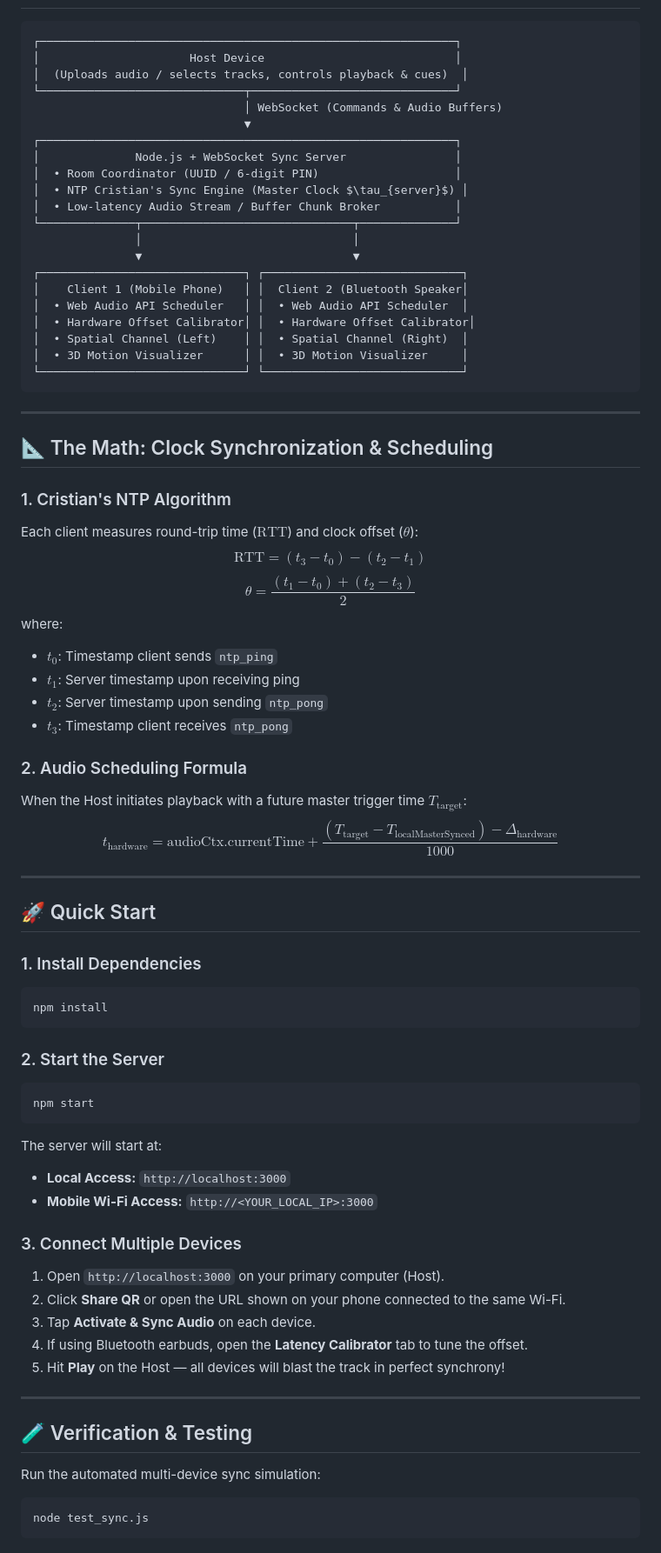
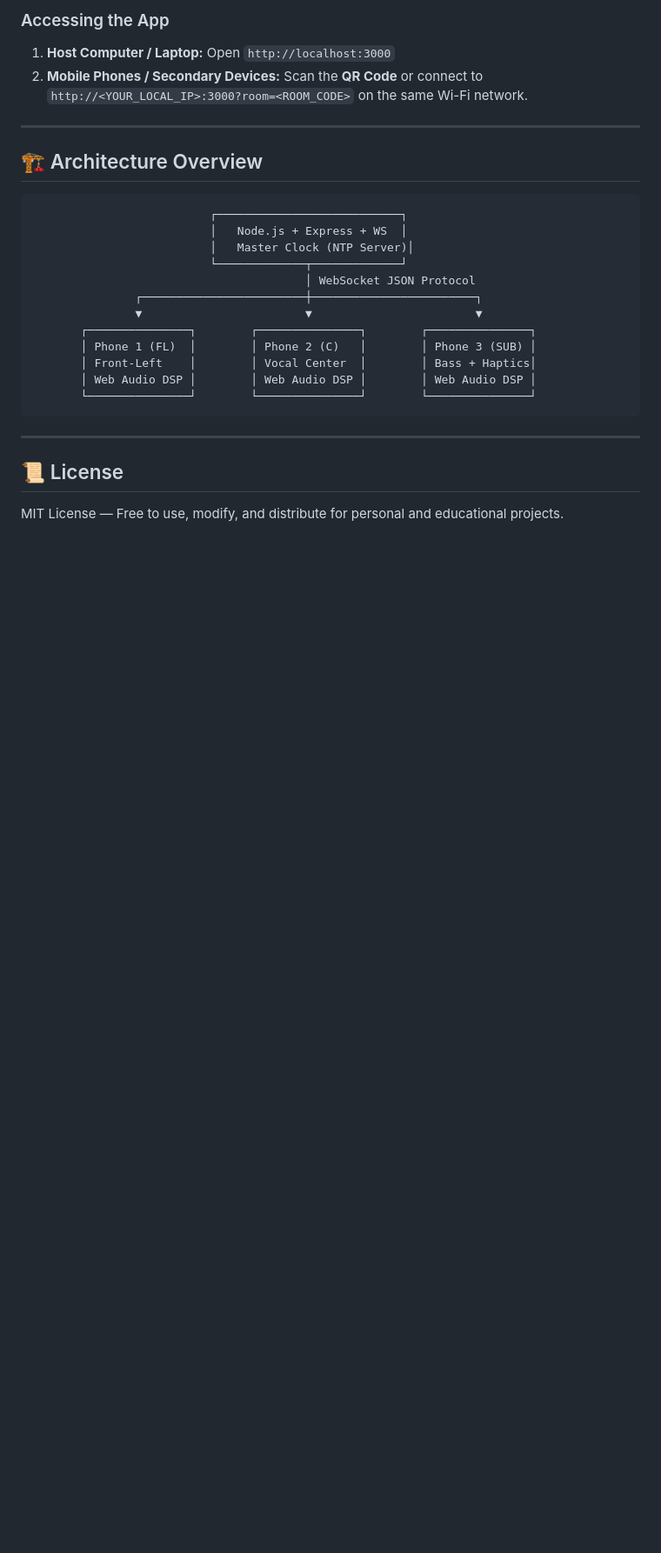
Before and after one commit to Ratnesh919/SyncPulse, a Markdown page: README.md, the part around one of its changes. Shown at 87% size. Drawn GitHub-style; blank space fills up the shorter version.

Commit message:
docs: update comprehensive README with architecture and features

````diff
--- a/README.md
+++ b/README.md
@@ -20,74 +63,27 @@
+### Accessing the App
+1. **Host Computer / Laptop:** Open `http://localhost:3000`
+2. **Mobile Phones / Secondary Devices:** Scan the **QR Code** or connect to `http://<YOUR_LOCAL_IP>:3000?room=<ROOM_CODE>` on the same Wi-Fi network.
+
+---
+
+## 🏗️ Architecture Overview
 
 ```
-┌─────────────────────────────────────────────────────────────┐
-│                      Host Device                            │
-│  (Uploads audio / selects tracks, controls playback & cues)  │
-└──────────────────────────────┬──────────────────────────────┘
-                               │ WebSocket (Commands & Audio Buffers)
-                               ▼
-┌─────────────────────────────────────────────────────────────┐
-│              Node.js + WebSocket Sync Server                │
-│  • Room Coordinator (UUID / 6-digit PIN)                    │
-│  • NTP Cristian's Sync Engine (Master Clock $\tau_{server}$) │
-│  • Low-latency Audio Stream / Buffer Chunk Broker           │
-└──────────────┬───────────────────────────────┬──────────────┘
-               │                               │
-               ▼                               ▼
-┌──────────────────────────────┐ ┌─────────────────────────────┐
-│    Client 1 (Mobile Phone)   │ │  Client 2 (Bluetooth Speaker│
-│  • Web Audio API Scheduler   │ │  • Web Audio API Scheduler  │
-│  • Hardware Offset Calibrator│ │  • Hardware Offset Calibrator│
-│  • Spatial Channel (Left)    │ │  • Spatial Channel (Right)  │
-│  • 3D Motion Visualizer      │ │  • 3D Motion Visualizer     │
-└──────────────────────────────┘ └─────────────────────────────┘
+                          ┌───────────────────────────┐
+                          │   Node.js + Express + WS  │
+                          │   Master Clock (NTP Server)│
+                          └─────────────┬─────────────┘
+                                        │ WebSocket JSON Protocol
+               ┌────────────────────────┼────────────────────────┐
+               ▼                        ▼                        ▼
+       ┌───────────────┐        ┌───────────────┐        ┌───────────────┐
+       │ Phone 1 (FL)  │        │ Phone 2 (C)   │        │ Phone 3 (SUB) │
+       │ Front-Left    │        │ Vocal Center  │        │ Bass + Haptics│
+       │ Web Audio DSP │        │ Web Audio DSP │        │ Web Audio DSP │
+       └───────────────┘        └───────────────┘        └───────────────┘
 ```
 
 ---
 
-## 📐 The Math: Clock Synchronization & Scheduling
-
-### 1. Cristian's NTP Algorithm
-Each client measures round-trip time ($\text{RTT}$) and clock offset ($\theta$):
-$$\text{RTT} = (t_3 - t_0) - (t_2 - t_1)$$
-$$\theta = \frac{(t_1 - t_0) + (t_2 - t_3)}{2}$$
-where:
-- $t_0$: Timestamp client sends `ntp_ping`
-- $t_1$: Server timestamp upon receiving ping
-- $t_2$: Server timestamp upon sending `ntp_pong`
-- $t_3$: Timestamp client receives `ntp_pong`
-
-### 2. Audio Scheduling Formula
-When the Host initiates playback with a future master trigger time $T_{\text{target}}$:
-$$t_{\text{hardware}} = \text{audioCtx.currentTime} + \frac{(T_{\text{target}} - T_{\text{localMasterSynced}}) - \Delta_{\text{hardware}}}{1000}$$
-
----
-
-## 🚀 Quick Start
-
-### 1. Install Dependencies
-```bash
-npm install
-```
-
-### 2. Start the Server
-```bash
-npm start
-```
-The server will start at:
-- **Local Access:** `http://localhost:3000`
-- **Mobile Wi-Fi Access:** `http://<YOUR_LOCAL_IP>:3000`
-
-### 3. Connect Multiple Devices
-1. Open `http://localhost:3000` on your primary computer (Host).
-2. Click **Share QR** or open the URL shown on your phone connected to the same Wi-Fi.
-3. Tap **Activate & Sync Audio** on each device.
-4. If using Bluetooth earbuds, open the **Latency Calibrator** tab to tune the offset.
-5. Hit **Play** on the Host — all devices will blast the track in perfect synchrony!
-
----
-
-## 🧪 Verification & Testing
-Run the automated multi-device sync simulation:
-```bash
-node test_sync.js
-```
+## 📜 License
+MIT License — Free to use, modify, and distribute for personal and educational projects.
````
Also changed, not shown: other parts of README.md (+53 -10 lines).
